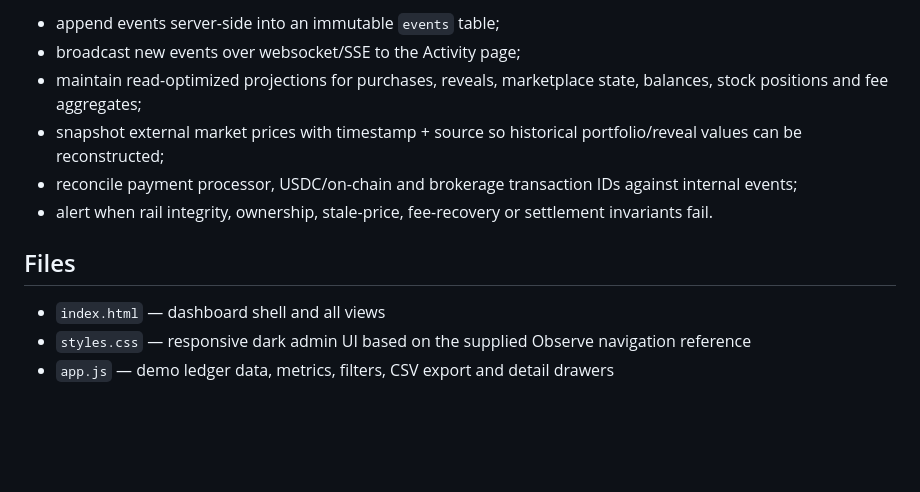
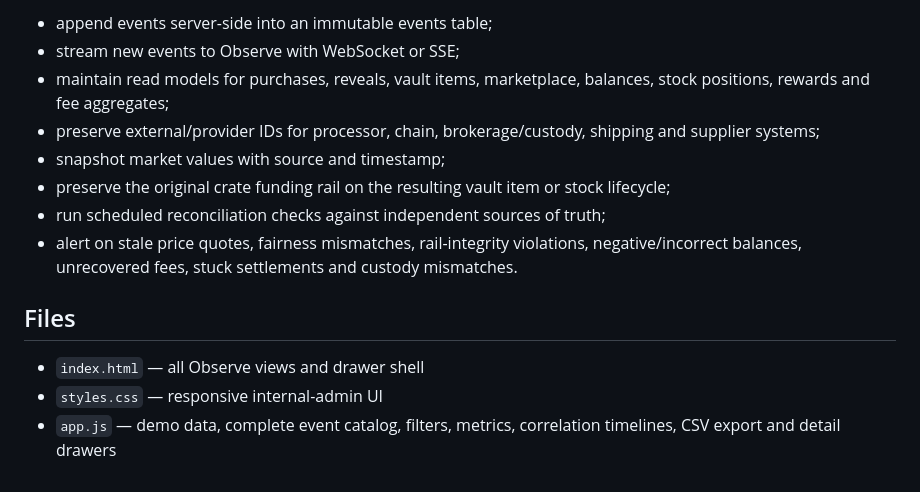
Before and after one commit to CainBeaudoin/observe, a Markdown page: README.md, the part around one of its changes. Rendered like a GitHub page; blank space fills up the shorter version.

```diff
--- a/README.md
+++ b/README.md
@@ -84,13 +146,15 @@ Replace the demo arrays in `app.js` with API calls or a websocket stream. A prac
 
-- append events server-side into an immutable `events` table;
-- broadcast new events over websocket/SSE to the Activity page;
-- maintain read-optimized projections for purchases, reveals, marketplace state, balances, stock positions and fee aggregates;
-- snapshot external market prices with timestamp + source so historical portfolio/reveal values can be reconstructed;
-- reconcile payment processor, USDC/on-chain and brokerage transaction IDs against internal events;
-- alert when rail integrity, ownership, stale-price, fee-recovery or settlement invariants fail.
+- append events server-side into an immutable events table;
+- stream new events to Observe with WebSocket or SSE;
+- maintain read models for purchases, reveals, vault items, marketplace, balances, stock positions, rewards and fee aggregates;
+- preserve external/provider IDs for processor, chain, brokerage/custody, shipping and supplier systems;
+- snapshot market values with source and timestamp;
+- preserve the original crate funding rail on the resulting vault item or stock lifecycle;
+- run scheduled reconciliation checks against independent sources of truth;
+- alert on stale price quotes, fairness mismatches, rail-integrity violations, negative/incorrect balances, unrecovered fees, stuck settlements and custody mismatches.
 
 ## Files
 
-- `index.html` — dashboard shell and all views
-- `styles.css` — responsive dark admin UI based on the supplied Observe navigation reference
-- `app.js` — demo ledger data, metrics, filters, CSV export and detail drawers
+- `index.html` — all Observe views and drawer shell
+- `styles.css` — responsive internal-admin UI
+- `app.js` — demo data, complete event catalog, filters, metrics, correlation timelines, CSV export and detail drawers
```
Also changed, not shown: other parts of README.md (+109 -47 lines).
